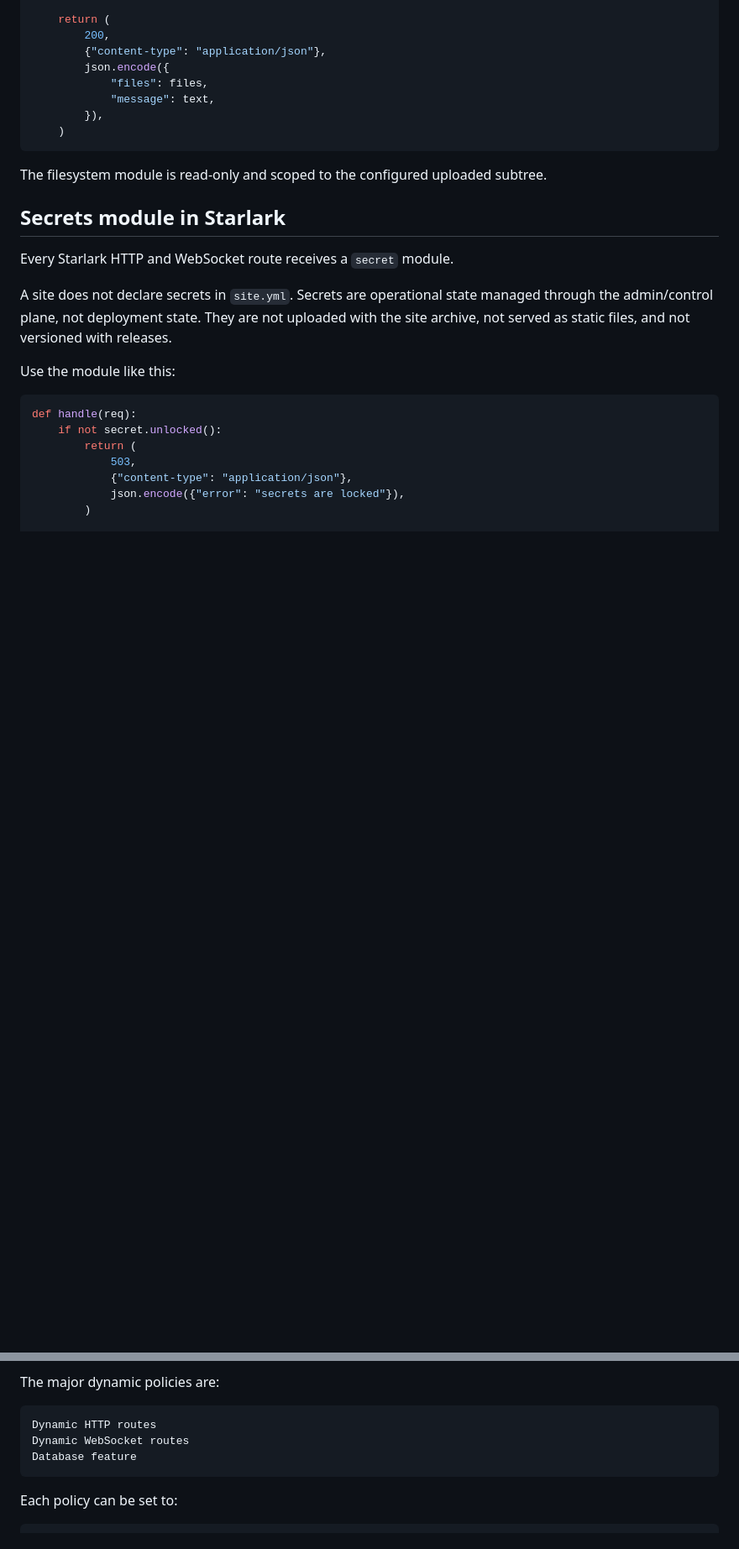
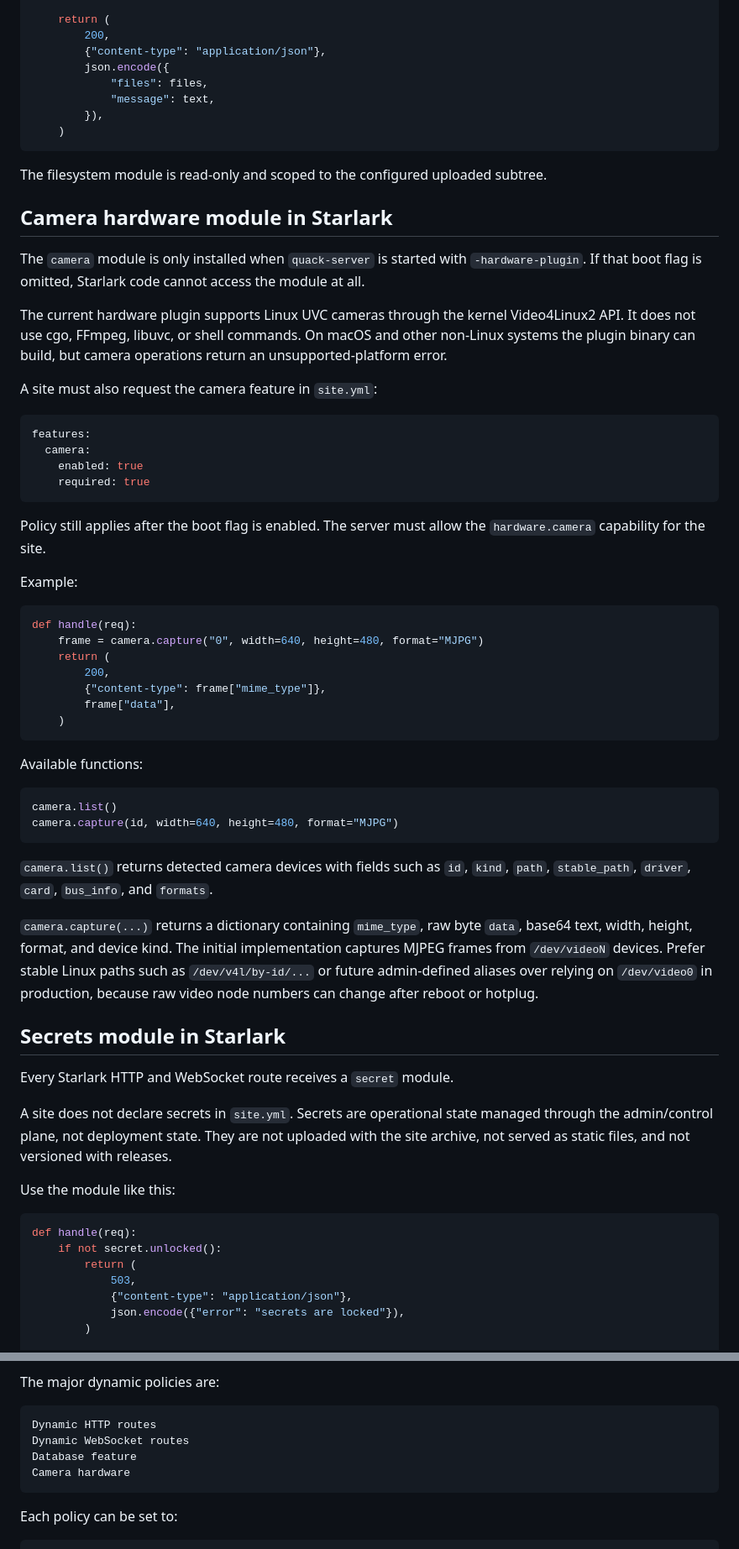
Before and after one commit to nwswanson/quack, a Markdown page: README.md, 2 parts joined by grey strips. Shown at 84% size. Rendered like a GitHub page; blank space fills up the shorter version.

Commit message:
Document hardware camera plugin

````diff
--- a/README.md
+++ b/README.md
@@ -630,6 +636,46 @@ def handle(req):
 ```
 
 The filesystem module is read-only and scoped to the configured uploaded subtree.
+
+## Camera hardware module in Starlark
+
+The `camera` module is only installed when `quack-server` is started with `-hardware-plugin`. If that boot flag is omitted, Starlark code cannot access the module at all.
+
+The current hardware plugin supports Linux UVC cameras through the kernel Video4Linux2 API. It does not use cgo, FFmpeg, libuvc, or shell commands. On macOS and other non-Linux systems the plugin binary can build, but camera operations return an unsupported-platform error.
+
+A site must also request the camera feature in `site.yml`:
+
+```yaml
+features:
+  camera:
+    enabled: true
+    required: true
+```
+
+Policy still applies after the boot flag is enabled. The server must allow the `hardware.camera` capability for the site.
+
+Example:
+
+```python
+def handle(req):
+    frame = camera.capture("0", width=640, height=480, format="MJPG")
+    return (
+        200,
+        {"content-type": frame["mime_type"]},
+        frame["data"],
+    )
+```
+
+Available functions:
+
+```python
+camera.list()
+camera.capture(id, width=640, height=480, format="MJPG")
+```
+
+`camera.list()` returns detected camera devices with fields such as `id`, `kind`, `path`, `stable_path`, `driver`, `card`, `bus_info`, and `formats`.
+
+`camera.capture(...)` returns a dictionary containing `mime_type`, raw byte `data`, base64 text, width, height, format, and device kind. The initial implementation captures MJPEG frames from `/dev/videoN` devices. Prefer stable Linux paths such as `/dev/v4l/by-id/...` or future admin-defined aliases over relying on `/dev/video0` in production, because raw video node numbers can change after reboot or hotplug.
 
 ## Secrets module in Starlark
 
@@ -1192,6 +1250,7 @@ The major dynamic policies are:
 Dynamic HTTP routes
 Dynamic WebSocket routes
 Database feature
+Camera hardware
 ```
 
 Each policy can be set to:
````
Also changed, not shown: other parts of README.md (+29 -5 lines).
